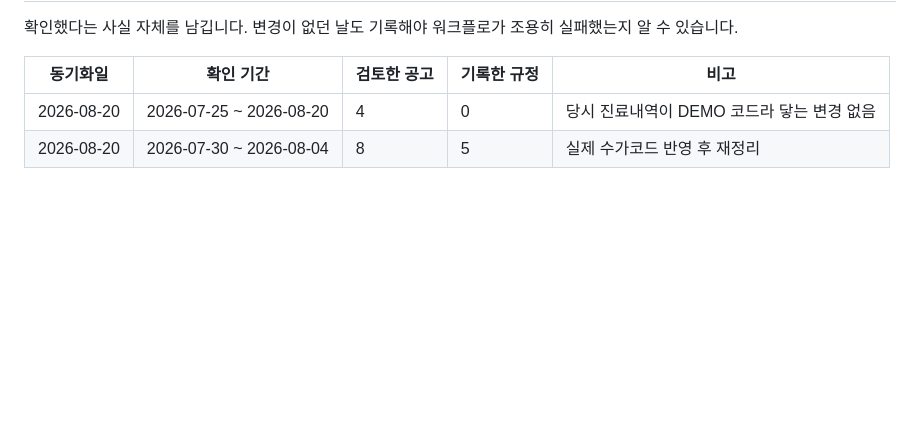
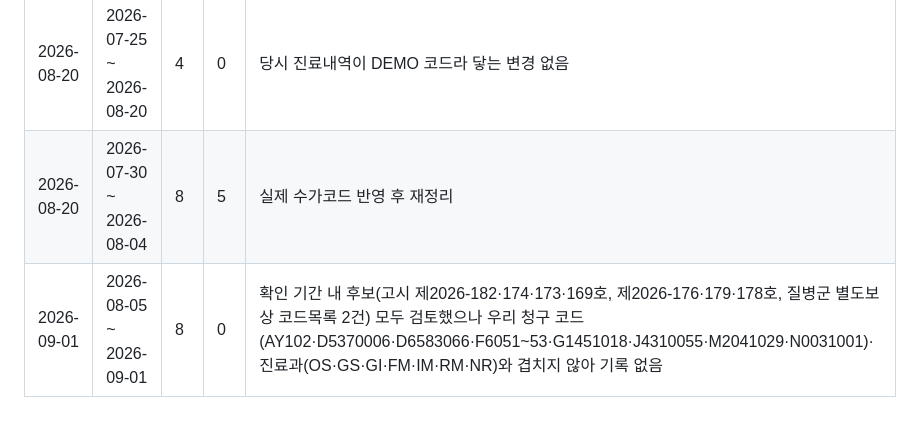
Before and after one commit to t-hajongkim/hira-billing-e2e2, a Markdown page: rules/HIRA_RULES.md, the part around one of its changes. Rendered like a GitHub page; blank space fills up the shorter version.

Commit message:
docs(rules): 2026-09-01 심평원 규정 동기화 (변경 없음)
Co-authored-by: Copilot <223556219+Copilot@users.noreply.github.com>

```diff
--- a/rules/HIRA_RULES.md
+++ b/rules/HIRA_RULES.md
@@ -147,3 +147,4 @@ AI 가 환자 진료내역과 대조하는 근거 문서입니다. `hira-rule-sy
 |---|---|---|---|---|
 | 2026-08-20 | 2026-07-25 ~ 2026-08-20 | 4 | 0 | 당시 진료내역이 DEMO 코드라 닿는 변경 없음 |
 | 2026-08-20 | 2026-07-30 ~ 2026-08-04 | 8 | 5 | 실제 수가코드 반영 후 재정리 |
+| 2026-09-01 | 2026-08-05 ~ 2026-09-01 | 8 | 0 | 확인 기간 내 후보(고시 제2026-182·174·173·169호, 제2026-176·179·178호, 질병군 별도보상 코드목록 2건) 모두 검토했으나 우리 청구 코드(AY102·D5370006·D6583066·F6051~53·G1451018·J4310055·M2041029·N0031001)·진료과(OS·GS·GI·FM·IM·RM·NR)와 겹치지 않아 기록 없음 |
```
Also changed, not shown: other parts of rules/HIRA_RULES.md (+1 -1 lines).
